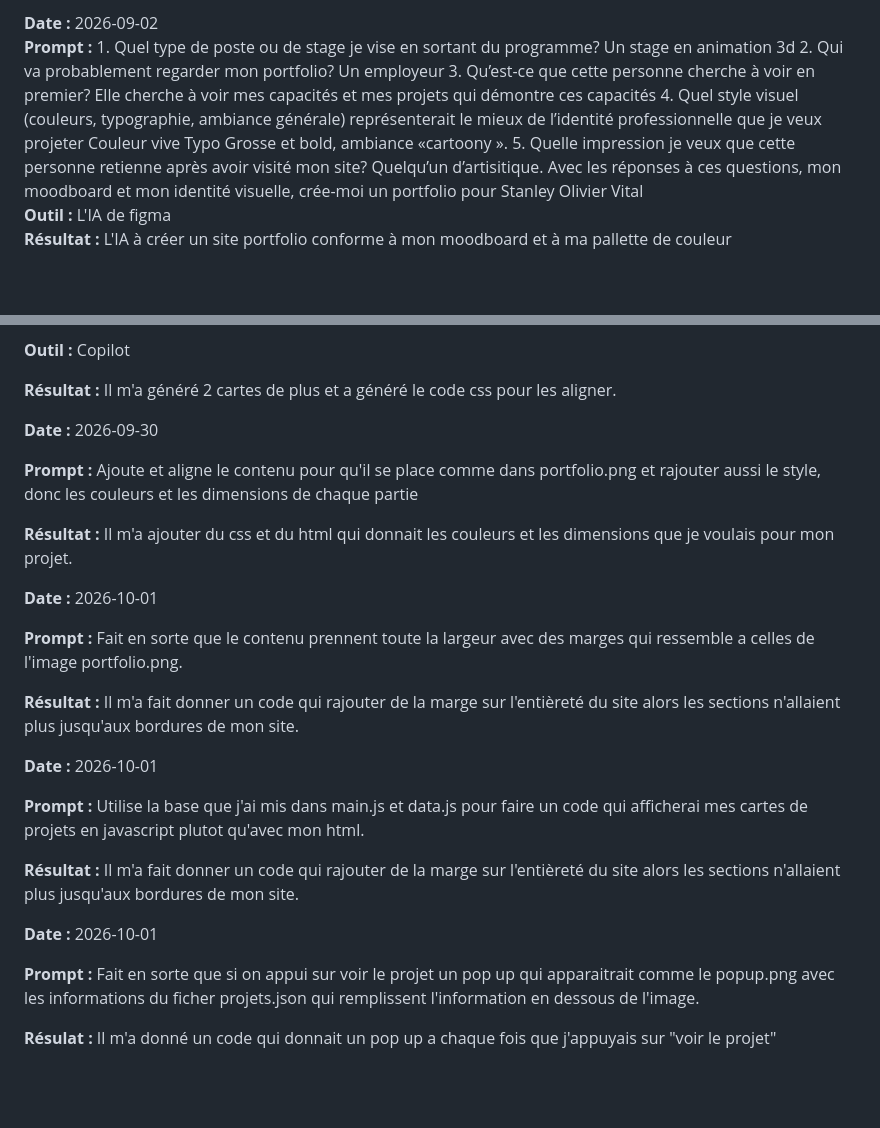
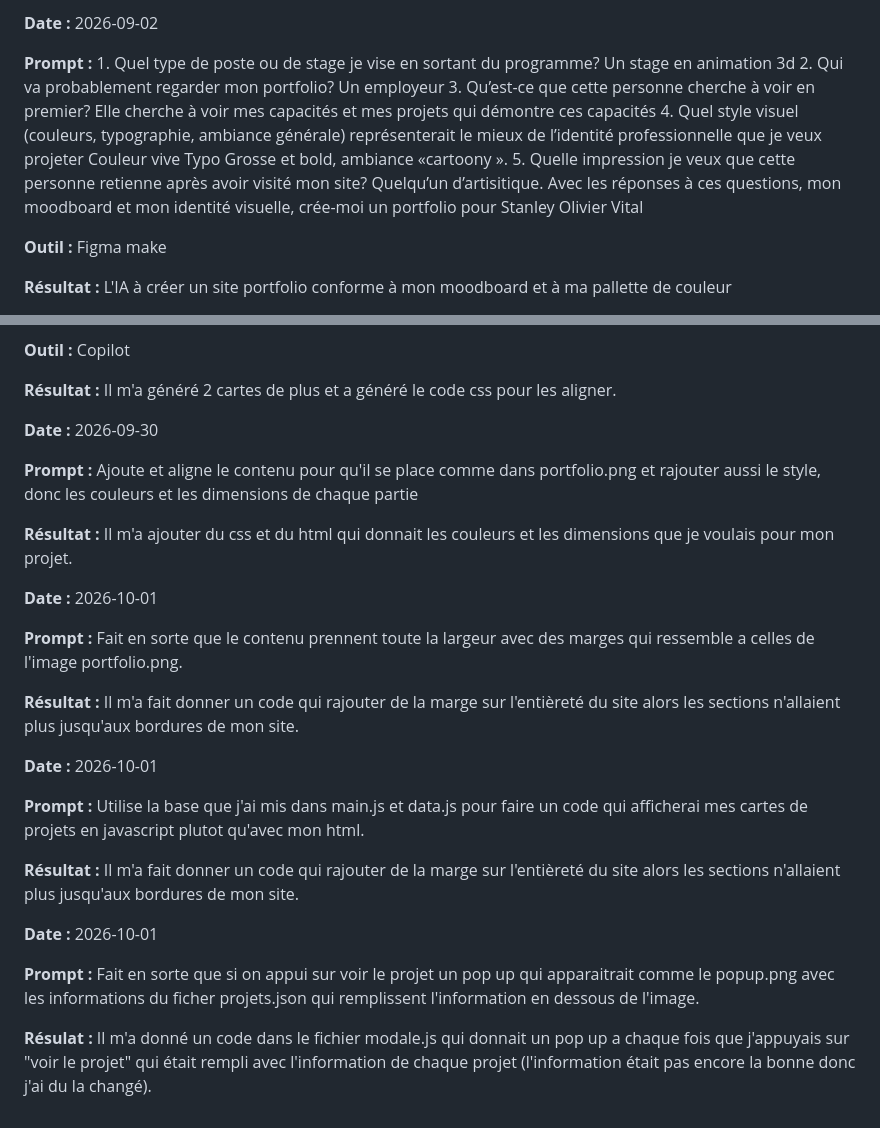
Before and after one commit to Sutol92/portfolio-stanley-olivier-vital, a Markdown page: documentation/JOURNAL.md, 2 parts joined by grey strips. Drawn GitHub-style; blank space fills up the shorter version.

```diff
--- a/documentation/JOURNAL.md
+++ b/documentation/JOURNAL.md
@@ -1,6 +1,9 @@
-**Date :** 2026-09-02<br>
-**Prompt :** 1. Quel type de poste ou de stage je vise en sortant du programme? Un stage en animation 3d 2. Qui va probablement regarder mon portfolio? Un employeur 3. Qu’est-ce que cette personne cherche à voir en premier? Elle cherche à voir mes capacités et mes projets qui démontre ces capacités 4. Quel style visuel (couleurs, typographie, ambiance générale) représenterait le mieux de l’identité professionnelle que je veux projeter Couleur vive Typo Grosse et bold, ambiance «cartoony ». 5. Quelle impression je veux que cette personne retienne après avoir visité mon site? Quelqu’un d’artisitique. Avec les réponses à ces questions, mon moodboard et mon identité visuelle, crée-moi un portfolio pour Stanley Olivier Vital <br>
-**Outil :** L'IA de figma <br>
+**Date :** 2026-09-02
+
+**Prompt :** 1. Quel type de poste ou de stage je vise en sortant du programme? Un stage en animation 3d 2. Qui va probablement regarder mon portfolio? Un employeur 3. Qu’est-ce que cette personne cherche à voir en premier? Elle cherche à voir mes capacités et mes projets qui démontre ces capacités 4. Quel style visuel (couleurs, typographie, ambiance générale) représenterait le mieux de l’identité professionnelle que je veux projeter Couleur vive Typo Grosse et bold, ambiance «cartoony ». 5. Quelle impression je veux que cette personne retienne après avoir visité mon site? Quelqu’un d’artisitique. Avec les réponses à ces questions, mon moodboard et mon identité visuelle, crée-moi un portfolio pour Stanley Olivier Vital
+
+**Outil :** Figma make
+
 **Résultat :** L'IA à créer un site portfolio conforme à mon moodboard et à ma pallette de couleur
 <br>
 
@@ -25,20 +28,17 @@
 
 **Résultat :** Il m'a généré 2 cartes de plus et a généré le code css pour les aligner.
 
-
 **Date :** 2026-09-30
 
 **Prompt :** Ajoute et aligne le contenu pour qu'il se place comme dans portfolio.png et rajouter aussi le style, donc les couleurs et les dimensions de chaque partie
 
 **Résultat :** Il m'a ajouter du css et du html qui donnait les couleurs et les dimensions que je voulais pour mon projet.
 
-
 **Date :** 2026-10-01
 
 **Prompt :** Fait en sorte que le contenu prennent toute la largeur avec des marges qui ressemble a celles de l'image portfolio.png.
 
 **Résultat :** Il m'a fait donner un code qui rajouter de la marge sur l'entièreté du site alors les sections n'allaient plus jusqu'aux bordures de mon site.
-
 
 **Date :** 2026-10-01
 
@@ -50,4 +50,4 @@
 
 **Prompt :** Fait en sorte que si on appui sur voir le projet un pop up qui apparaitrait comme le popup.png avec les informations du ficher projets.json qui remplissent l'information en dessous de l'image.
 
-**Résulat :** Il m'a donné un code qui donnait un pop up a chaque fois que j'appuyais sur "voir le projet"
+**Résulat :** Il m'a donné un code dans le fichier modale.js qui donnait un pop up a chaque fois que j'appuyais sur "voir le projet" qui était rempli avec l'information de chaque projet (l'information était pas encore la bonne donc j'ai du la changé).
```
Also changed, not shown: export_composants/portfolio_mobile.png (added), 10 other files.
